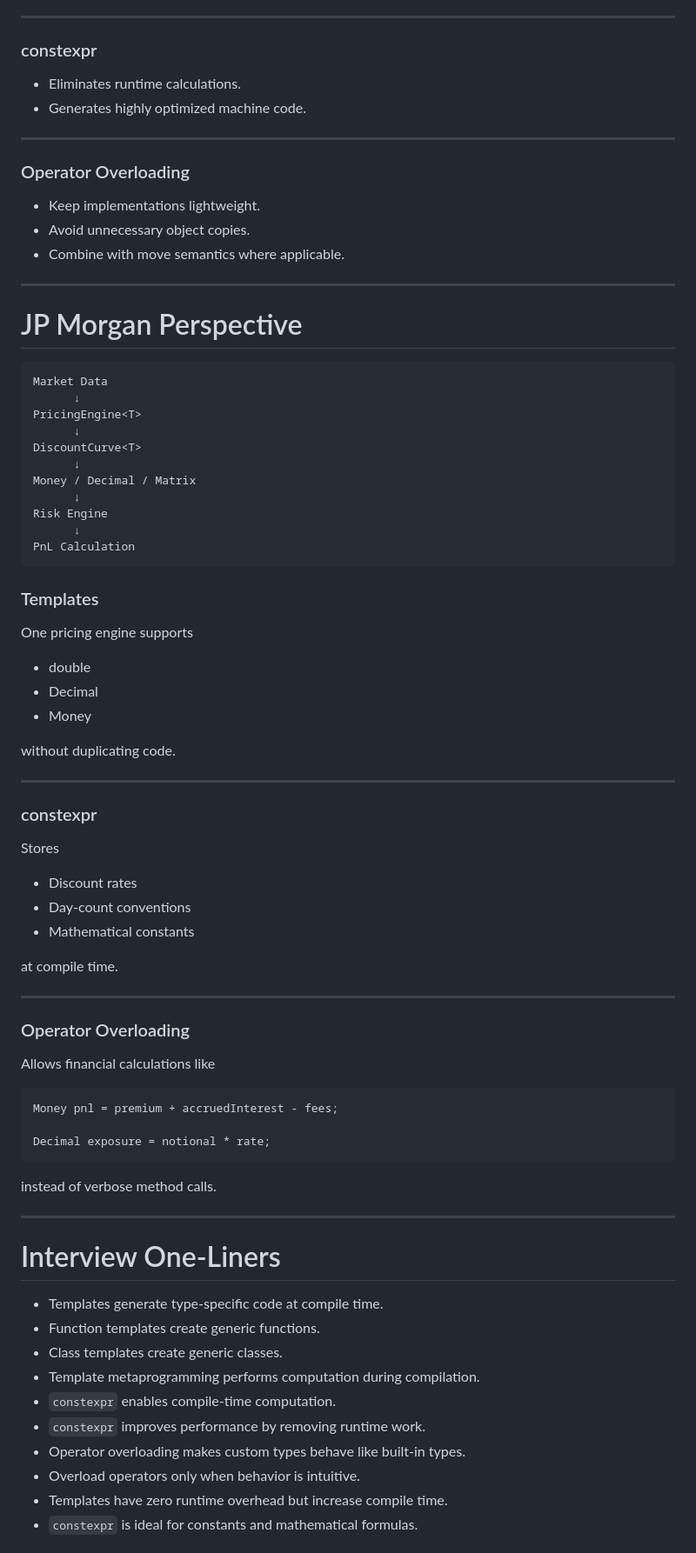
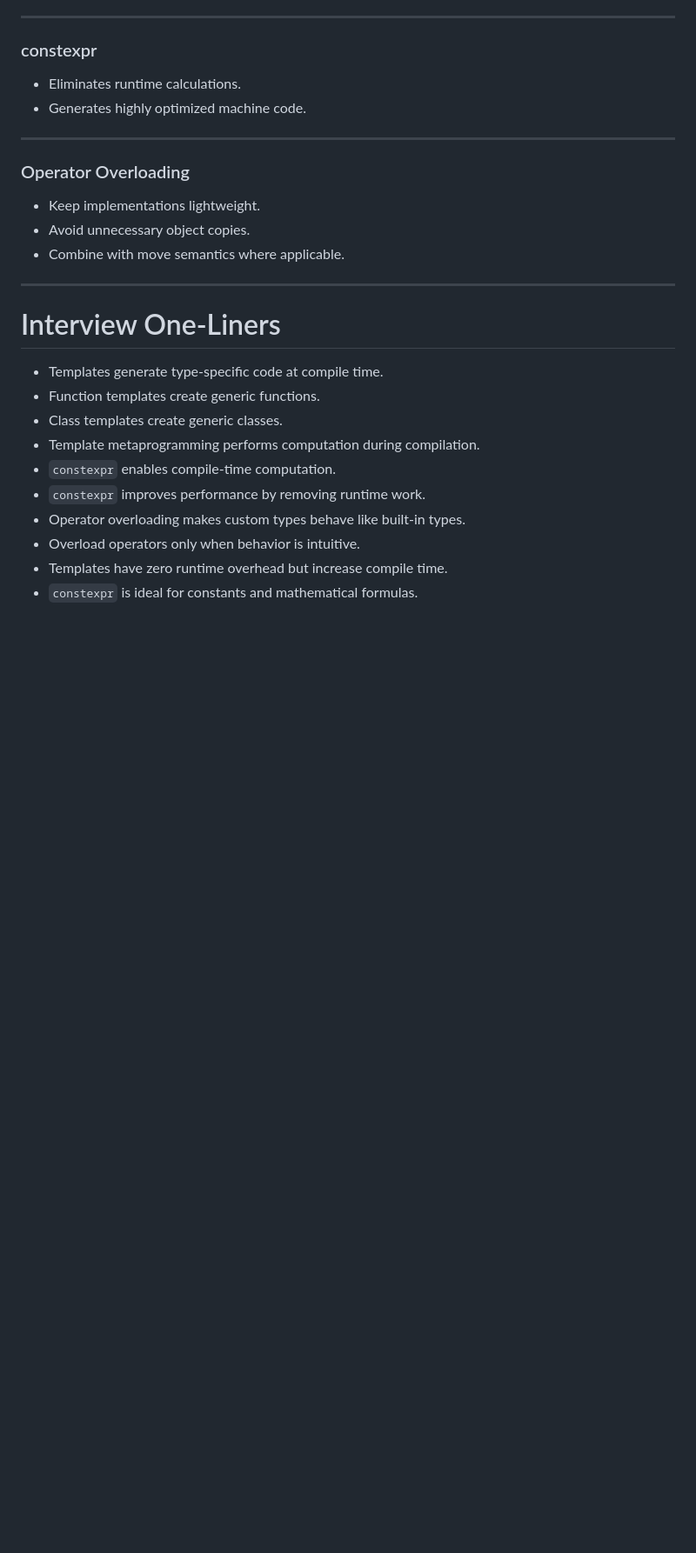
Before and after one commit to Aaditya8C/DEVX-CS-Notes, a Markdown page: Languages-Revision-Advanced-Topics/Cpp-v2-Numeric-Code-Features.md, the part around one of its changes. Shown at 87% size. Drawn GitHub-style; blank space fills up the shorter version.

Commit message:
Remove related sections

````diff
--- a/Languages-Revision-Advanced-Topics/Cpp-v2-Numeric-Code-Features.md
+++ b/Languages-Revision-Advanced-Topics/Cpp-v2-Numeric-Code-Features.md
@@ -515,60 +515,6 @@ Money operator+(const Money& other) const;
 
 ---
 
-# JP Morgan Perspective
-
-```
-Market Data
-      ↓
-PricingEngine<T>
-      ↓
-DiscountCurve<T>
-      ↓
-Money / Decimal / Matrix
-      ↓
-Risk Engine
-      ↓
-PnL Calculation
-```
-
-### Templates
-
-One pricing engine supports
-
-- double
-- Decimal
-- Money
-
-without duplicating code.
-
----
-
-### constexpr
-
-Stores
-
-- Discount rates
-- Day-count conventions
-- Mathematical constants
-
-at compile time.
-
----
-
-### Operator Overloading
-
-Allows financial calculations like
-
-```cpp
-Money pnl = premium + accruedInterest - fees;
-
-Decimal exposure = notional * rate;
-```
-
-instead of verbose method calls.
-
----
-
 # Interview One-Liners
 
 - Templates generate type-specific code at compile time.
````
Also changed, not shown: other parts of Languages-Revision-Advanced-Topics/Cpp-v2-Numeric-Code-Features.md (+0 -12 lines).
